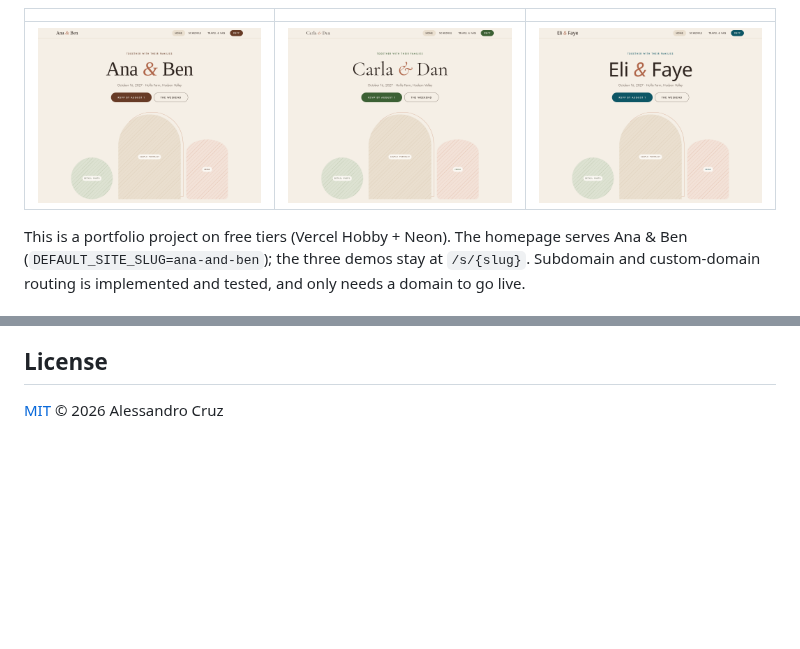
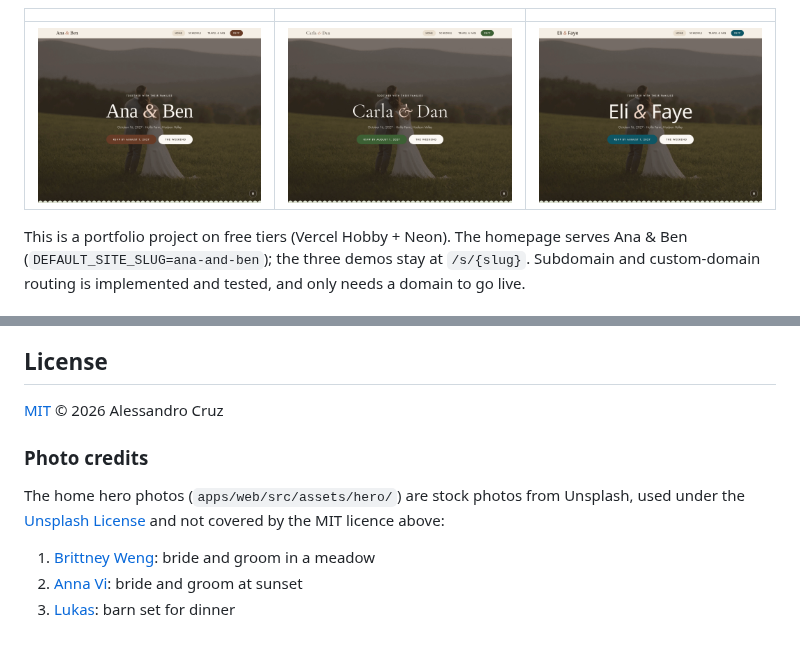
Before and after one commit to alessandrocruz5/wedding-website, a Markdown page: README.md, 2 parts joined by grey strips. Rendered like a GitHub page; pictures changed too: docs/screenshots/demo-classic.png, docs/screenshots/demo-garden.png, docs/screenshots/demo-modern.png; blank space fills up the shorter version.

```diff
--- a/README.md
+++ b/README.md
@@ -170,3 +170,12 @@ app to one site on any host. For RSVP, also run `pnpm --filter @ww/db seed:rsvp`
 ## License
 
 [MIT](LICENSE) © 2026 Alessandro Cruz
+
+### Photo credits
+
+The home hero photos (`apps/web/src/assets/hero/`) are stock photos from Unsplash, used under the
+[Unsplash License](https://unsplash.com/license) and not covered by the MIT licence above:
+
+1. [Brittney Weng](https://unsplash.com/photos/a-bride-and-groom-standing-in-a-field-8AiKV-_QedE): bride and groom in a meadow
+2. [Anna Vi](https://unsplash.com/photos/bride-and-groom-on-green-grass-field-QUi84upBhoc): bride and groom at sunset
+3. [Lukas](https://unsplash.com/photos/a-large-room-with-tables-set-for-a-wedding-eSUXY2puRx0): barn set for dinner
```
Also changed, not shown: TASKS.md (+2 -2 lines), 8 other files.
